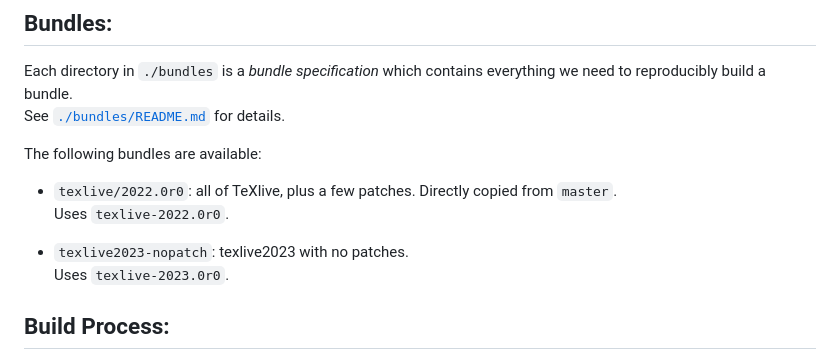
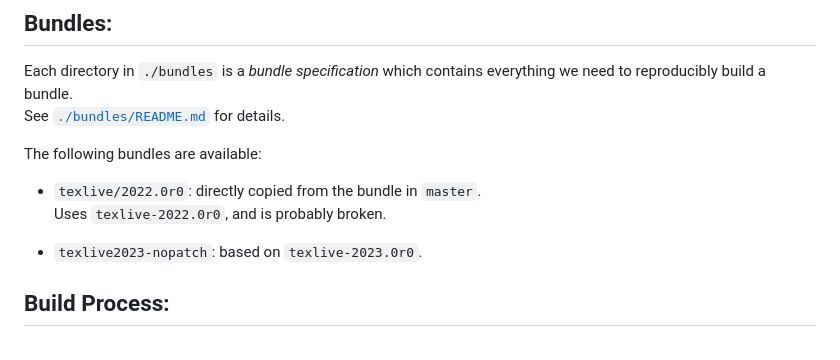
Before and after one commit to tectonic-typesetting/tectonic-texlive-bundles, a Markdown page: README.md, the part around the change. Rendered like a GitHub page.

```diff
--- a/README.md
+++ b/README.md
@@ -39,11 +39,10 @@ Each directory in `./bundles` is a *bundle specification* which contains everyth
 See [`./bundles/README.md`](./bundles/README.md) for details.
 
 The following bundles are available:
- - `texlive/2022.0r0`: all of TeXlive, plus a few patches. Directly copied from `master`. \
- Uses `texlive-2022.0r0`.
+ - `texlive/2022.0r0`: directly copied from the bundle in `master`. \
+ Uses `texlive-2022.0r0`, and is probably broken.
 
- - `texlive2023-nopatch`: texlive2023 with no patches. \
- Uses `texlive-2023.0r0`.
+ - `texlive2023-nopatch`: based on `texlive-2023.0r0`.
 
 
 
```
